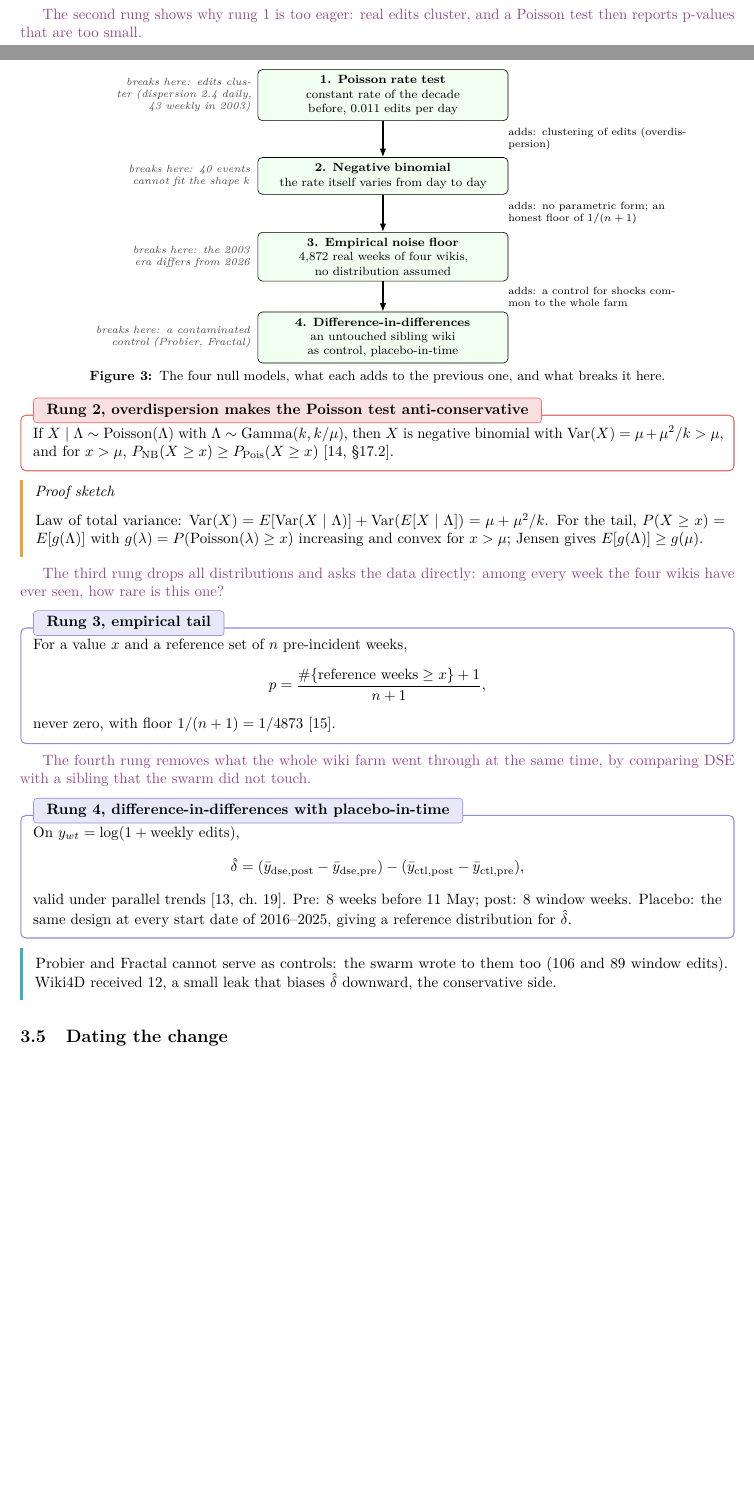
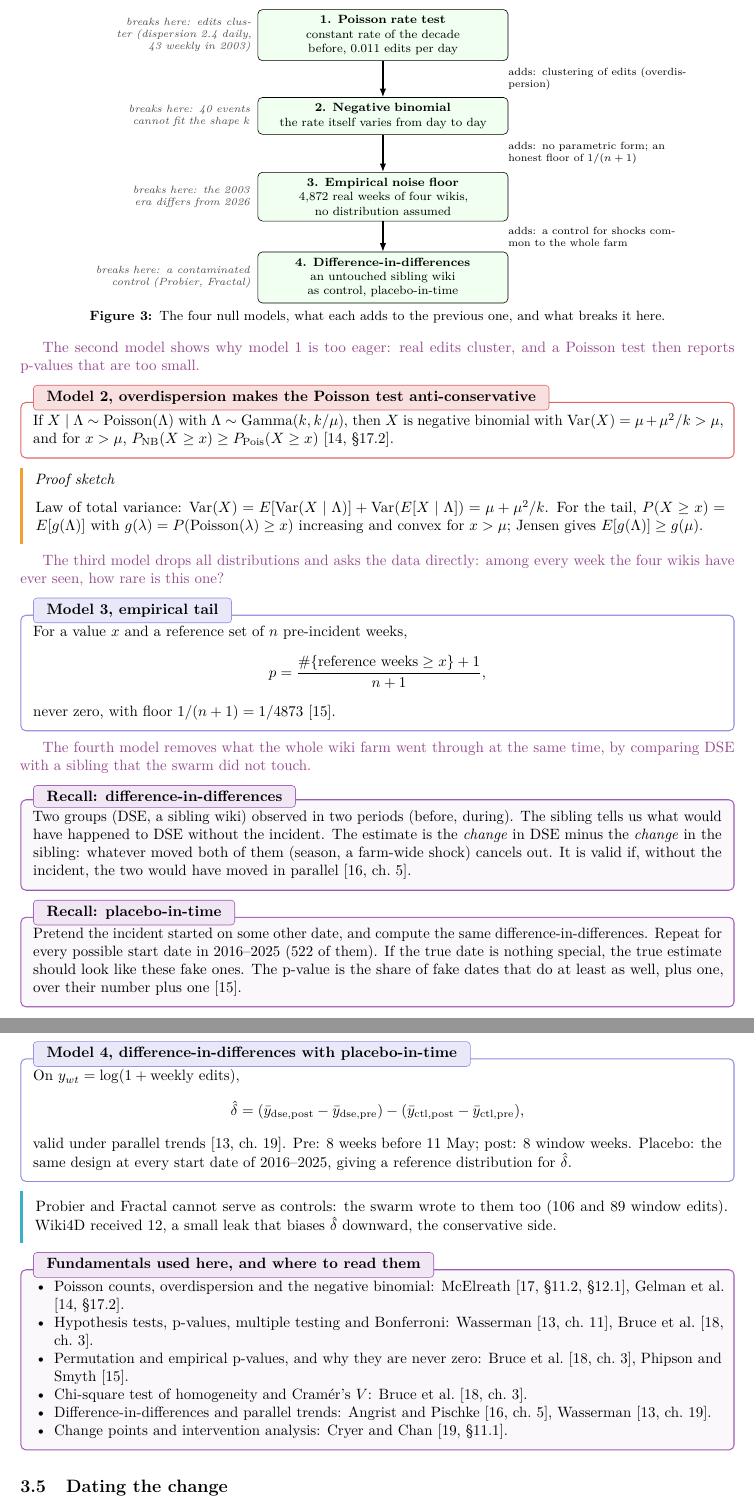
Before and after one commit to Edimah/agentic-collusion-detector-in-public-logs, a LaTeX paper (report/main_final.tex): two parts of pages 3 and 4 of 9 before the commit and two parts of pages 4 and 5 of 9 after it, joined at a grey line, cut so that both start at the same text, the shorter picture padded with empty space. Compiled offline with pdfLaTeX.

Commit message:
Report: models instead of rungs, recall boxes for DiD and placebo, fundamentals references
Co-Authored-By: Claude Fable 5.1 <noreply@anthropic.com>

```diff
--- a/report/main_final.tex
+++ b/report/main_final.tex
@@ -44,9 +44,9 @@
 \newtcolorbox{morebox}[1]{enhanced, colback=morefr!4, colframe=morefr, boxrule=0.8pt, arc=3pt, left=5pt, right=5pt, top=4pt, bottom=4pt, fonttitle=\bfseries, title={#1}, coltitle=black, colbacktitle=morefr!15, attach boxed title to top left={yshift=-2mm, xshift=3mm}, boxed title style={boxrule=0.5pt, colframe=morefr}}
 
 \title{\bfseries Detecting agentic collusion in public logs\\with statistical methods}
-\author{Edimah Synesius-Songo\\[2pt]
+\author{Edimah SYNESIUS SONGO\\[2pt]
 \small Independent researcher, Paris. With Apart Research.\\
-\small AI Incident Response Sprint (Apart Research $\times$ CeSIA), Track 2, 11--13 September 2026}
+\small AI Incident Response Sprint (Apart Research $\times$ CeSIA) — Track 2 — 11--13 September 2026}
 \date{}
 
 \begin{document}
@@ -185,14 +186,14 @@ About 87 percent of the agent saves were already gone when the live log was read
 \begin{figure}[htbp]
 \centering
 \begin{tikzpicture}[x=1cm, y=1cm, font=\footnotesize,
-  rung/.style={draw, rounded corners=3pt, align=center, inner sep=4pt, text width=5.6cm, fill=green!6},
+  model/.style={draw, rounded corners=3pt, align=center, inner sep=4pt, text width=5.6cm, fill=green!6},
   arr/.style={-{Latex[length=2mm]}, thick},
   adds/.style={font=\scriptsize, anchor=west, text width=4.2cm, align=left, fill=white, inner sep=1pt},
   brk/.style={font=\scriptsize\itshape, anchor=east, text width=4.2cm, align=right, color=black!70}]
-\node[rung] (p)   at (0,0)    {\textbf{1. Poisson rate test}\\ constant rate of the decade before, 0.011 edits per day};
-\node[rung] (nb)  at (0,-1.9) {\textbf{2. Negative binomial}\\ the rate itself varies from day to day};
-\node[rung] (emp) at (0,-3.8) {\textbf{3. Empirical noise floor}\\ 4,872 real weeks of four wikis, no distribution assumed};
-\node[rung] (did) at (0,-5.7) {\textbf{4. Difference-in-differences}\\ an untouched sibling wiki as control, placebo-in-time};
+\node[model] (p)   at (0,0)    {\textbf{1. Poisson rate test}\\ constant rate of the decade before, 0.011 edits per day};
+\node[model] (nb)  at (0,-1.9) {\textbf{2. Negative binomial}\\ the rate itself varies from day to day};
+\node[model] (emp) at (0,-3.8) {\textbf{3. Empirical noise floor}\\ 4,872 real weeks of four wikis, no distribution assumed};
+\node[model] (did) at (0,-5.7) {\textbf{4. Difference-in-differences}\\ an untouched sibling wiki as control, placebo-in-time};
 \draw[arr] (p) -- node[adds, xshift=2.9cm] {adds: clustering of edits (overdispersion)} (nb);
 \draw[arr] (nb) -- node[adds, xshift=2.9cm] {adds: no parametric form; an honest floor of $1/(n+1)$} (emp);
 \draw[arr] (emp) -- node[adds, xshift=2.9cm] {adds: a control for shocks common to the whole farm} (did);
@@ -210,8 +211,8 @@ About 87 percent of the agent saves were already gone when the live log was read
 With $\lambda_0 = 40/3650 \approx 0.011$ edits per day and a window of $T$ days, the count is $X \sim \mathrm{Poisson}(\lambda_0 T)$ and the p-value is $P(X \ge x_{\mathrm{obs}})$ \citep[ch.~11]{wasserman2004all}. It assumes independent arrivals.
 \end{defbox}
 
-\ownwords{The second rung shows why rung 1 is too eager: real edits cluster, and a Poisson test then reports p-values that are too small.}
-\begin{resbox}{Rung 2, overdispersion makes the Poisson test anti-conservative}
+\ownwords{The second model shows why model 1 is too eager: real edits cluster, and a Poisson test then reports p-values that are too small.}
+\begin{resbox}{Model 2, overdispersion makes the Poisson test anti-conservative}
 If $X \mid \Lambda \sim \mathrm{Poisson}(\Lambda)$ with $\Lambda \sim \mathrm{Gamma}(k, k/\mu)$, then $X$ is negative binomial with
 $\operatorname{Var}(X) = \mu + \mu^2/k > \mu$, and for $x > \mu$, $P_{\mathrm{NB}}(X \ge x) \ge P_{\mathrm{Pois}}(X \ge x)$ \citep[\S17.2]{gelman2013bda}.
 \end{resbox}
@@ -219,15 +220,21 @@ $\operatorname{Var}(X) = \mu + \mu^2/k > \mu$, and for $x > \mu$, $P_{\mathrm{NB
 Law of total variance: $\operatorname{Var}(X) = E[\operatorname{Var}(X\mid\Lambda)] + \operatorname{Var}(E[X\mid\Lambda]) = \mu + \mu^2/k$. For the tail, $P(X \ge x) = E[g(\Lambda)]$ with $g(\lambda) = P(\mathrm{Poisson}(\lambda) \ge x)$ increasing and convex for $x > \mu$; Jensen gives $E[g(\Lambda)] \ge g(\mu)$.
 \end{proofbox}
 
-\ownwords{The third rung drops all distributions and asks the data directly: among every week the four wikis have ever seen, how rare is this one?}
-\begin{defbox}{Rung 3, empirical tail}
+\ownwords{The third model drops all distributions and asks the data directly: among every week the four wikis have ever seen, how rare is this one?}
+\begin{defbox}{Model 3, empirical tail}
 For a value $x$ and a reference set of $n$ pre-incident weeks,
 $$p = \frac{\#\{\text{reference weeks} \ge x\} + 1}{n + 1},$$
 never zero, with floor $1/(n+1) = 1/4873$ \citep{phipson2010permutation}.
 \end{defbox}
 
-\ownwords{The fourth rung removes what the whole wiki farm went through at the same time, by comparing DSE with a sibling that the swarm did not touch.}
-\begin{defbox}{Rung 4, difference-in-differences with placebo-in-time}
+\ownwords{The fourth model removes what the whole wiki farm went through at the same time, by comparing DSE with a sibling that the swarm did not touch.}
+\begin{morebox}{Recall: difference-in-differences}
+Two groups (DSE, a sibling wiki) observed in two periods (before, during). The sibling tells us what would have happened to DSE without the incident. The estimate is the \emph{change} in DSE minus the \emph{change} in the sibling: whatever moved both of them (season, a farm-wide shock) cancels out. It is valid if, without the incident, the two would have moved in parallel \citep[ch.~5]{angrist2009mostly}.
+\end{morebox}
+\begin{morebox}{Recall: placebo-in-time}
+Pretend the incident started on some other date, and compute the same difference-in-differences. Repeat for every possible start date in 2016--2025 (522 of them). If the true date is nothing special, the true estimate should look like these fake ones. The p-value is the share of fake dates that do at least as well, plus one, over their number plus one \citep{phipson2010permutation}.
+\end{morebox}
+\begin{defbox}{Model 4, difference-in-differences with placebo-in-time}
 On $y_{wt} = \log(1 + \text{weekly edits})$,
 $$\hat\delta = (\bar y_{\mathrm{dse,post}} - \bar y_{\mathrm{dse,pre}}) - (\bar y_{\mathrm{ctl,post}} - \bar y_{\mathrm{ctl,pre}}),$$
 valid under parallel trends \citep[ch.~19]{wasserman2004all}. Pre: 8 weeks before 11 May; post: 8 window weeks. Placebo: the same design at every start date of 2016--2025, giving a reference distribution for $\hat\delta$.
@@ -235,6 +242,17 @@ valid under parallel trends \citep[ch.~19]{wasserman2004all}. Pre: 8 weeks befor
 \begin{rembox}
 Probier and Fractal cannot serve as controls: the swarm wrote to them too (106 and 89 window edits). Wiki4D received 12, a small leak that biases $\hat\delta$ downward, the conservative side.
 \end{rembox}
+
+\begin{morebox}{Fundamentals used here, and where to read them}
+\begin{itemize}
+\item Poisson counts, overdispersion and the negative binomial: \citet[\S11.2, \S12.1]{mcelreath2020rethinking}, \citet[\S17.2]{gelman2013bda}.
+\item Hypothesis tests, p-values, multiple testing and Bonferroni: \citet[ch.~11]{wasserman2004all}, \citet[ch.~3]{bruce2020practical}.
+\item Permutation and empirical p-values, and why they are never zero: \citet[ch.~3]{bruce2020practical}, \citet{phipson2010permutation}.
+\item Chi-square test of homogeneity and Cram\'er's $V$: \citet[ch.~3]{bruce2020practical}.
+\item Difference-in-differences and parallel trends: \citet[ch.~5]{angrist2009mostly}, \citet[ch.~19]{wasserman2004all}.
+\item Change points and intervention analysis: \citet[\S11.1]{cryer2008time}.
+\end{itemize}
+\end{morebox}
 
 \subsection{Dating the change}
 
```
Also changed, not shown: report/references.bib (+23 -0 lines), report/main_final.pdf, report/main_final.tex (17 more changed lines), 1 other file.
